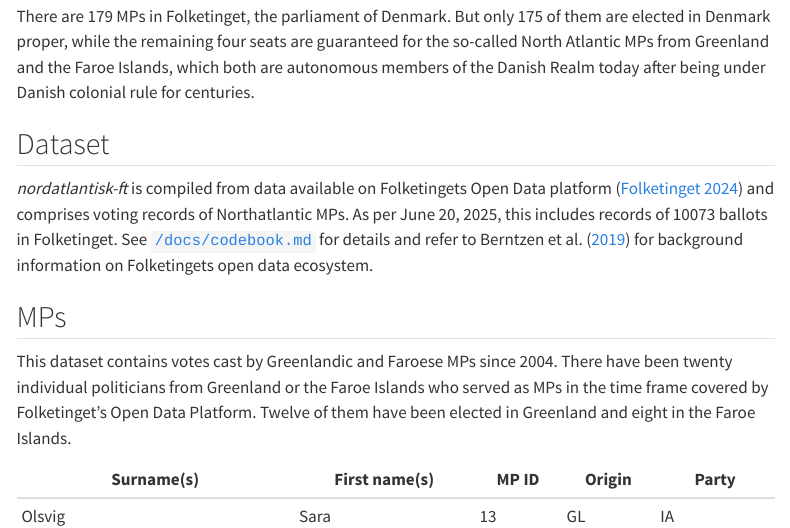
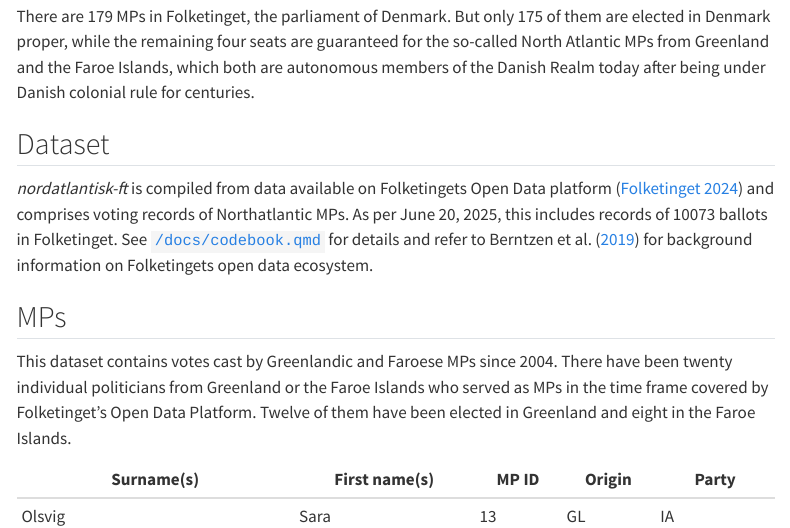
Before and after one commit to mtwente/nordatlantisk-ft, a Quarto document (report.qmd): the page in a window 1100 px wide, from 100 px down. Rendered offline with R 4.5, knitr and Pandoc in place of Quarto, with nearby package versions; menus at the side of the page are left out.

Commit message:
fix: fix broken links

```diff
--- a/_quarto.yml
+++ b/_quarto.yml
@@ -43,12 +43,12 @@ website:
           - text: Contributing
             href: CONTRIBUTING.md
           - text: License (Data)
-            href: LICENSE-CCBY.md
+            href: LICENSE-CCBY-SA.md
           - text: License (Code)
             href: LICENSE-AGPL.md
           - text: Security
             href: SECURITY.md
-      - href: report.md
+      - href: report.qmd
         contents: project-management/*
 
 format:
--- a/report.qmd
+++ b/report.qmd
@@ -35,7 +35,7 @@ There are 179 MPs in Folketinget, the parliament of Denmark. But only 175 of the
 
 ## Dataset
 
-*nordatlantisk-ft* is compiled from data available on Folketingets Open Data platform [@folketingetFolketingetsAbneData2024] and comprises voting records of Northatlantic MPs. As per June 20, 2025, this includes records of `r length(unique(northatlantic_ft$ballot_id))` ballots in Folketinget. See [`/docs/codebook.md`](docs/codebook.md) for details and refer to @berntzenParliamentaryOpenData2019 for background information on Folketingets open data ecosystem.
+*nordatlantisk-ft* is compiled from data available on Folketingets Open Data platform [@folketingetFolketingetsAbneData2024] and comprises voting records of Northatlantic MPs. As per June 20, 2025, this includes records of `r length(unique(northatlantic_ft$ballot_id))` ballots in Folketinget. See [`/docs/codebook.qmd`](docs/codebook.qmd) for details and refer to @berntzenParliamentaryOpenData2019 for background information on Folketingets open data ecosystem.
 
 ## MPs
 
```
Also changed, not shown: LICENSE-CCBY-SA.md (added), README.md.
